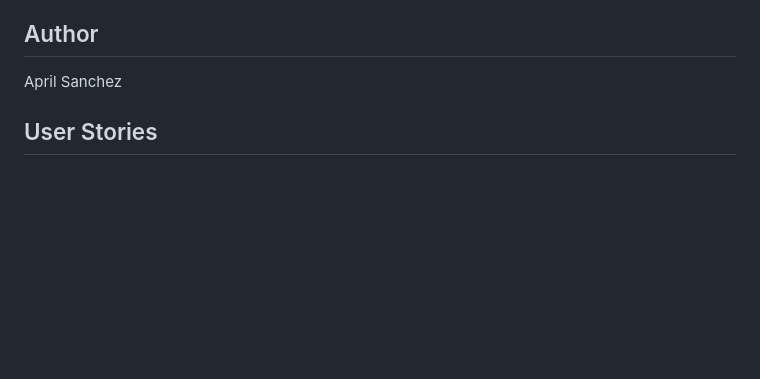
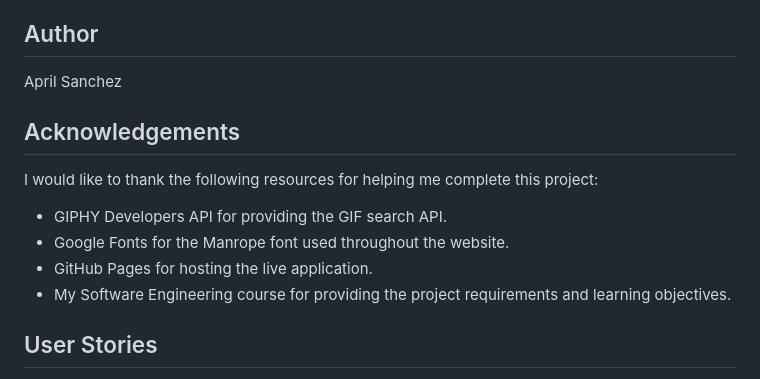
Before and after one commit to Aprolyx/project-2-sec-search-engine-gif, a Markdown page: README.md, the part around the change. Drawn GitHub-style; blank space fills up the shorter version.

Commit message:
Add acknowledgements section

```diff
--- a/README.md
+++ b/README.md
@@ -102,6 +102,15 @@ I also learned how to use Git and GitHub to track changes, publish my project wi
 ## Author
 
 April Sanchez
+## Acknowledgements
+
+I would like to thank the following resources for helping me complete this project:
+
+- GIPHY Developers API for providing the GIF search API.
+- Google Fonts for the Manrope font used throughout the website.
+- GitHub Pages for hosting the live application.
+- My Software Engineering course for providing the project requirements and learning objectives.
+
 ## User Stories
 
 - As a user, I want to search for GIFs using a keyword so that I can quickly find animated images related to my search.
```
